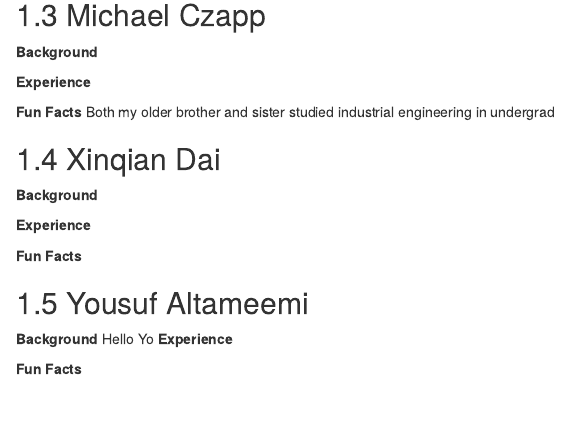
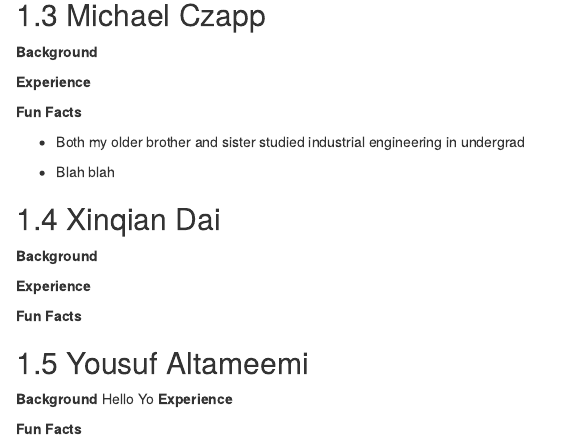
Before and after one commit to mbczapp/Team_Steve, an R Markdown document (01-aboutUs.Rmd): the page in a window 1100 px wide, from 370 px down. Rendered offline with R 4.5, knitr and Pandoc, with nearby package versions; drawn as R Markdown's standard HTML page in place of the format the file asks for.

Commit message:
bullet point Michael

```diff
--- a/01-aboutUs.Rmd
+++ b/01-aboutUs.Rmd
@@ -22,10 +23,13 @@ UCLA
 **Experience**
 
 **Fun Facts**
-Both my older brother and sister studied industrial engineering in undergrad
 
+-   Both my older brother and sister studied industrial engineering in undergrad
+
+-   Blah blah
 
 ## Xinqian Dai
+
 **Background**
 
 **Experience**
```
Also changed, not shown: 01-aboutUs.Rmd (13 more changed lines).
